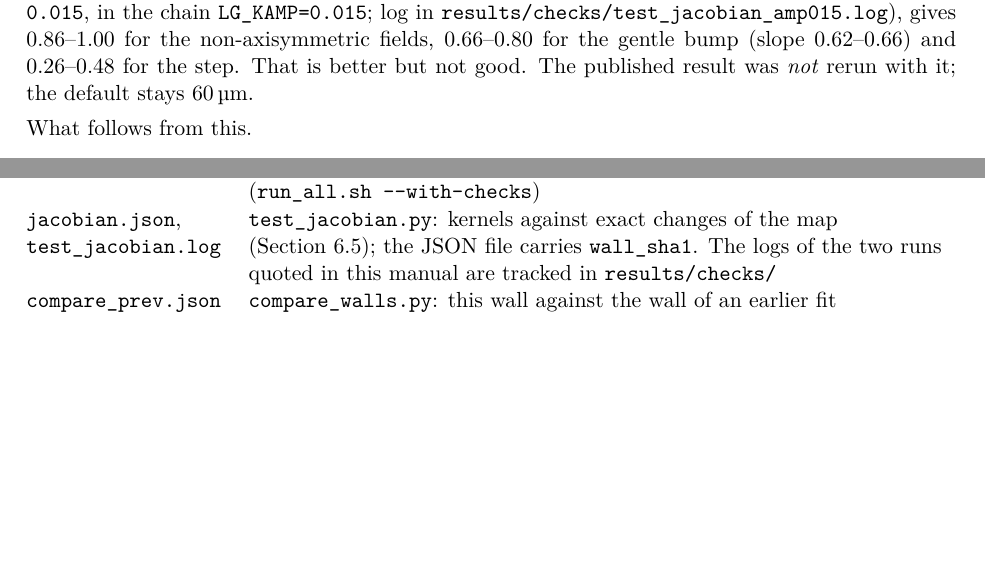
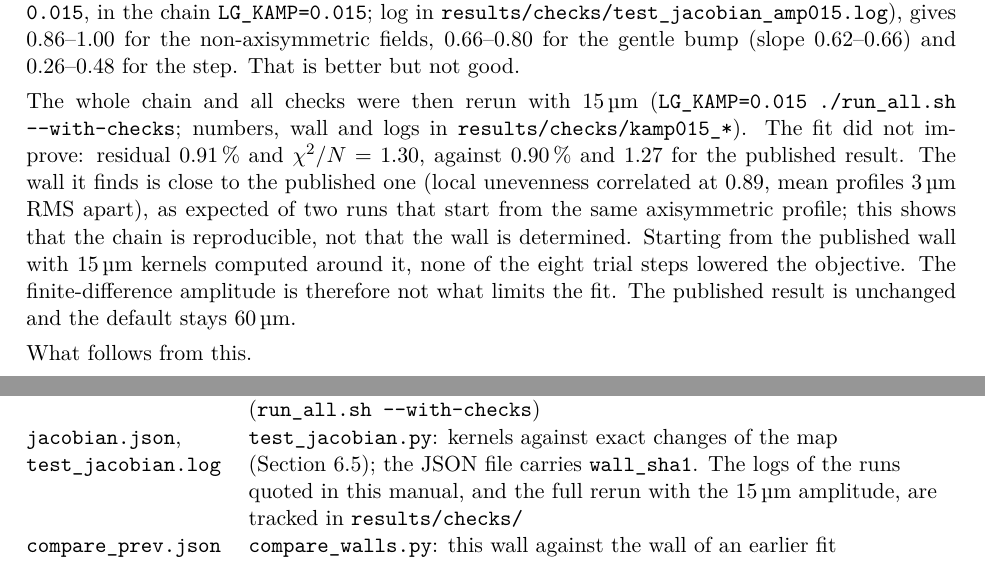
Before and after one commit to hengne/LGWallRecon-Claude-Fable52, a LaTeX document (docs/manual/LGWallRecon_manual_en.tex): two parts of pages 21 and 25 of 30, joined at a grey line, cut so that both start at the same text, the shorter picture padded with empty space. Compiled offline with XeLaTeX.

Commit message:
Study: full rerun with a 15 um kernel amplitude (LG_KAMP=0.015)
The whole chain and all checks were rerun with the smaller
finite-difference amplitude of the response kernels. The kernels are
more accurate in the kernel test, but the fit is not better
(residual 0.91 %, chi2/N 1.30, against 0.90 % and 1.27), and from the
published wall the 15 um kernels find no improving step. The published
result and the default amplitude (60 um) are unchanged.

- results/checks/kamp015_*: numbers, wall, comparison with the
  published wall and logs of the rerun; README there summarises it.
- compare_walls.py takes an optional output file name.
- READMEs and both manuals state the outcome.

Co-Authored-By: Claude Fable 5.2 <noreply@anthropic.com>

```diff
--- a/docs/manual/LGWallRecon_manual_en.tex
+++ b/docs/manual/LGWallRecon_manual_en.tex
@@ -937,7 +937,17 @@ A study with a smaller finite-difference amplitude, 15\um{} instead of 60\um{}
 (\code{kernel\_modes.py ... 0.015}, in the chain \code{LG\_KAMP=0.015}; log in
 \path{results/checks/test_jacobian_amp015.log}), gives 0.86--1.00 for the non-axisymmetric fields,
 0.66--0.80 for the gentle bump (slope 0.62--0.66) and 0.26--0.48 for the step. That is better but
-not good. The published result was \emph{not} rerun with it; the default stays 60\um.
+not good.
+
+The whole chain and all checks were then rerun with 15\um{} (\code{LG\_KAMP=0.015 ./run\_all.sh
+--with-checks}; numbers, wall and logs in \path{results/checks/kamp015_*}). The fit did not improve:
+residual 0.91\,\% and $\chi^2/N=1.30$, against 0.90\,\% and 1.27 for the published result. The wall
+it finds is close to the published one (local unevenness correlated at 0.89, mean profiles 3\um{} RMS
+apart), as expected of two runs that start from the same axisymmetric profile; this shows that the
+chain is reproducible, not that the wall is determined. Starting from the published wall with 15\um{}
+kernels computed around it, none of the eight trial steps lowered the objective. The finite-difference
+amplitude is therefore not what limits the fit. The published result is unchanged and the default
+stays 60\um.
 
 What follows from this.
 \begin{itemize}
@@ -1146,7 +1156,8 @@ the ideal cone (\code{ratio}, \code{ratio\_err}, \code{pull\_rms}, \code{corr},
 (\code{run\_all.sh --with-checks}) \\
 \code{jacobian.json}, \code{test\_jacobian.log} & \code{test\_jacobian.py}: kernels against exact
 changes of the map (Section~\ref{sec:jactest}); the JSON file carries \code{wall\_sha1}. The logs of
-the two runs quoted in this manual are tracked in \path{results/checks/} \\
+the runs quoted in this manual, and the full rerun with the 15\um{} amplitude, are tracked in
+\path{results/checks/} \\
 \code{compare\_prev.json} & \code{compare\_walls.py}: this wall against the wall of an earlier fit
 (Section~\ref{sec:prev}), with \code{wall\_sha1} and \code{earlier\_sha1} \\
 \bottomrule
```
Also changed, not shown: README.zh-CN.md (+1 -1 lines), docs/manual/LGWallRecon_manual_zh.tex (+11 -5 lines), README.md, docs/manual/LGWallRecon_manual_en.pdf, results/checks/README.md, docs/manual/LGWallRecon_manual_en.tex (2 more changed lines), 8 other files.
